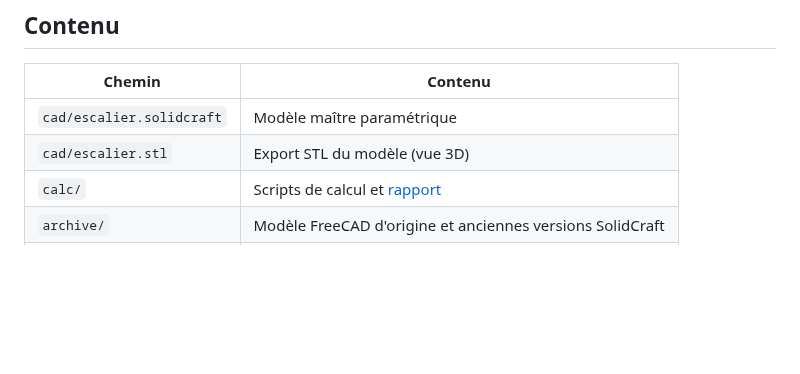
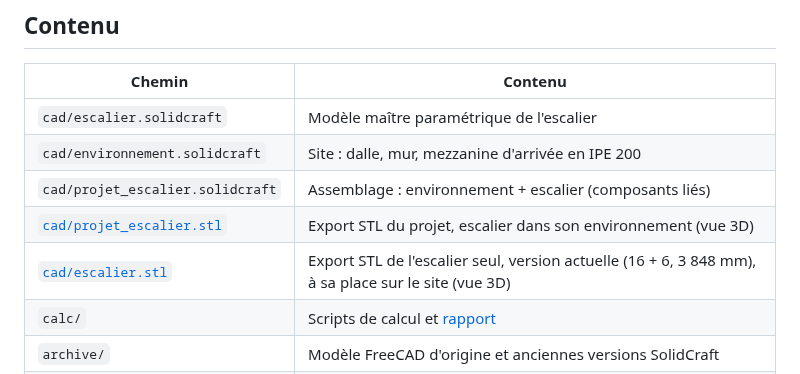
Before and after one commit to mj42584/staircase_solidcraft_claude, a Markdown page: README.md, the part around one of its changes. Rendered like a GitHub page; blank space fills up the shorter version.

```diff
--- a/README.md
+++ b/README.md
@@ -37,8 +38,11 @@ Ouvrir [`cad/escalier.solidcraft`](cad/escalier.solidcraft) dans SolidCraft et c
 
 | Chemin | Contenu |
 |---|---|
-| `cad/escalier.solidcraft` | Modèle maître paramétrique |
-| `cad/escalier.stl` | Export STL du modèle (vue 3D) |
+| `cad/escalier.solidcraft` | Modèle maître paramétrique de l'escalier |
+| `cad/environnement.solidcraft` | Site : dalle, mur, mezzanine d'arrivée en IPE 200 |
+| `cad/projet_escalier.solidcraft` | Assemblage : environnement + escalier (composants liés) |
+| [`cad/projet_escalier.stl`](cad/projet_escalier.stl) | Export STL du projet, escalier dans son environnement (vue 3D) |
+| [`cad/escalier.stl`](cad/escalier.stl) | Export STL de l'escalier seul, version actuelle (16 + 6, 3 848 mm), à sa place sur le site (vue 3D) |
 | `calc/` | Scripts de calcul et [rapport](calc/rapport/RAPPORT.md) |
 | `archive/` | Modèle FreeCAD d'origine et anciennes versions SolidCraft |
 | `CONCEPTION.md` | Paramètres, décisions et historique de conception |
```
Also changed, not shown: other parts of README.md (+9 -8 lines), CONCEPTION.md (+1 -0 lines), cad/apercu.png, 2 other files.
